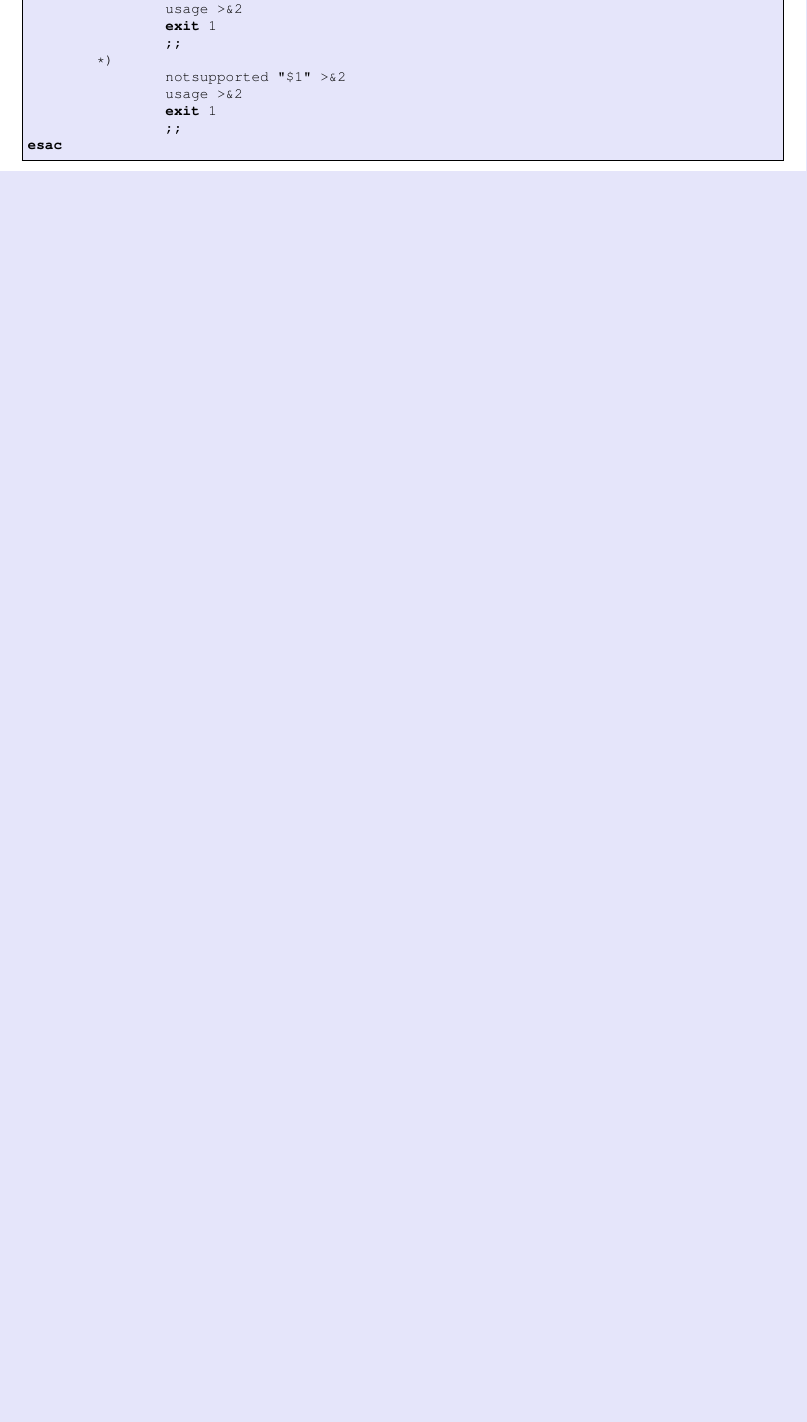
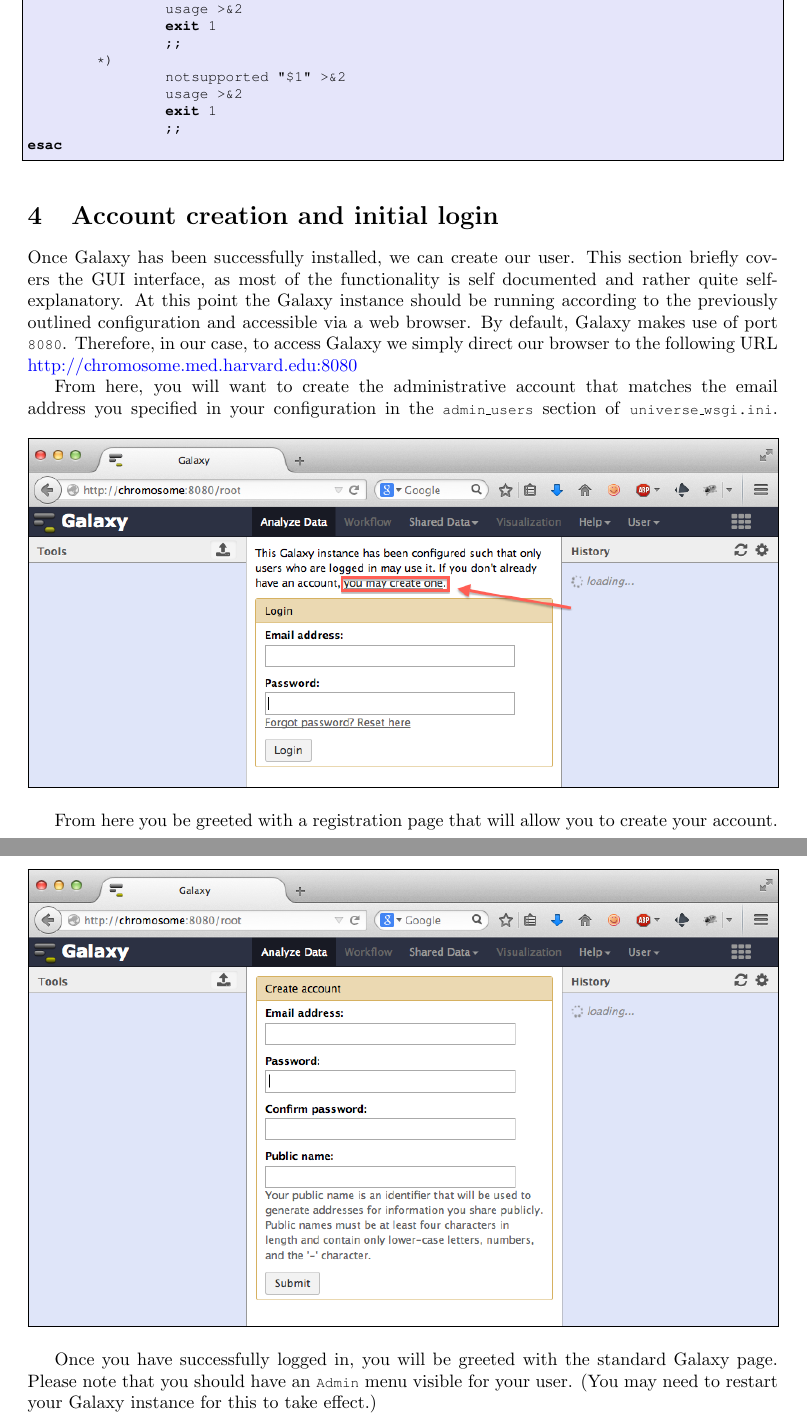
Before and after one commit to danshea/MoazedLab, a LaTeX document (Paper/Galaxy.tex): part of page 10 of 11 before the commit and two parts of pages 10 and 11 of 13 after it, the two joined at a grey line, cut so that both start at the same text, the shorter picture padded with empty space. Compiled offline with pdfLaTeX.

Commit message:
20140620: Added screen shots for account creation and login

```diff
--- a/Paper/Galaxy.tex
+++ b/Paper/Galaxy.tex
@@ -5,6 +5,7 @@
 \usepackage[colorlinks=true,urlcolor=blue]{hyperref} % To make HTML links blue
 \usepackage{courier} % for Courier font
 \usepackage[a4paper]{geometry} % for a4paper margins
+\usepackage{graphicx} % for the inclusion of screenshots
 % Setup listings package for shell script and have comments presented in blue
 % Text will be in Lavendar boxes with black border in Courier monospaced font
 \lstset{ %
@@ -297,6 +298,20 @@ Since Galaxy will be treated as a system service on our server, we have opted to
 
 \lstinputlisting{galaxy.txt}
 
+\section{Account creation and initial login}
+Once Galaxy has been successfully installed, we can create our user.  This section briefly covers the GUI interface, as most of the functionality is self documented and rather quite self-explanatory.
+At this point the Galaxy instance should be running according to the previously outlined configuration and accessible via a web browser.
+By default, Galaxy makes use of port \texttt{\footnotesize{8080}}. Therefore, in our case, to access Galaxy we simply direct our browser to the following URL \href{http://chromosome.med.harvard.edu:8080}{http://chromosome.med.harvard.edu:8080}
+
+From here, you will want to create the administrative account that matches the email address you specified in your configuration in the \texttt{\footnotesize{admin\_users}} section of \texttt{\footnotesize{universe\_wsgi.ini}}.\vspace{1em}
+\setlength\fboxsep{0pt}\fbox{\includegraphics[width=\textwidth]{Screenshots/00_login}}\vspace{1em}
+
+From here you be greeted with a registration page that will allow you to create your account.\vspace{1em}
+\setlength\fboxsep{0pt}\fbox{\includegraphics[width=\textwidth]{Screenshots/01_account_creation}}\vspace{1em}
+
+Once you have successfully logged in, you will be greeted with the standard Galaxy page.  Please note that you should have an \texttt{\footnotesize{Admin}} menu visible for your user.  (You may need to restart your Galaxy instance for this to take effect.)\vspace{1em}\\
+\setlength\fboxsep{0pt}\fbox{\includegraphics[width=\textwidth]{Screenshots/02_main_page}}\vspace{1em}
+
 \section{Setting up a Data Library in Galaxy}
 Galaxy allows for the configuration of data libraries in order to share data files.  The benefit of a data library is that access control may be permissioned on a user or group basis, if necessary.  Furthermore, data stored in a data library is only stored once within the database.  When users import data from a data library, a pointer to the original data is passed.  This reduces disk utilization on the server and circumvents duplication of large data sets shared among multiple users.
 
```
Also changed, not shown: Paper/Galaxy.pdf, Paper/Screenshots/00_login.png (added), Paper/Screenshots/01_account_creation.png (added), Paper/Screenshots/02_main_page.png (added), Paper/Screenshots/03_data_library_menu.png (added), Paper/Screenshots/04_data_libraries.png (added), Paper/Screenshots/05_data_library_contents.png (added), Paper/Screenshots/06_admin_page.png (added), Paper/Screenshots/07_data_library_admin.png (added), Paper/Screenshots/08_data_library_admin_2.png (added), Paper/Screenshots/Screen Shot 0026-06-12 at 8.03.07.png (deleted), Paper/Screenshots/Screen Shot 0026-06-12 at 8.03.45.png (deleted), Paper/Screenshots/Screen Shot 0026-06-12 at 8.04.12.png (deleted), Paper/Screenshots/Screen Shot 0026-06-12 at 8.12.43.png (deleted), 1 more files.
